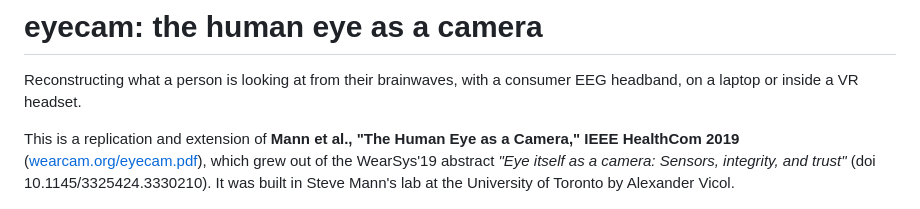
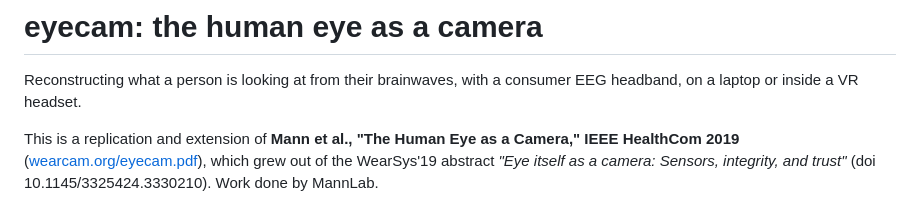
Before and after one commit to Libritor/eyecam, a Markdown page: README.md, the part around the change. Rendered like a GitHub page.

Commit message:
Revise attribution in README
Updated attribution in the README to reflect work done by MannLab.

```diff
--- a/README.md
+++ b/README.md
@@ -6,8 +6,7 @@ consumer EEG headband, on a laptop or inside a VR headset.
 This is a replication and extension of **Mann et al., "The Human Eye as a
 Camera," IEEE HealthCom 2019** ([wearcam.org/eyecam.pdf](http://wearcam.org/eyecam.pdf)),
 which grew out of the WearSys'19 abstract *"Eye itself as a camera: Sensors,
-integrity, and trust"* (doi 10.1145/3325424.3330210). It was built in Steve
-Mann's lab at the University of Toronto by Alexander Vicol.
+integrity, and trust"* (doi 10.1145/3325424.3330210). Work done by MannLab.
 
 ![The word NO shown to the eye and read back from the EEG](docs/figures/fig0_NO_from_eeg.png)
 
```
